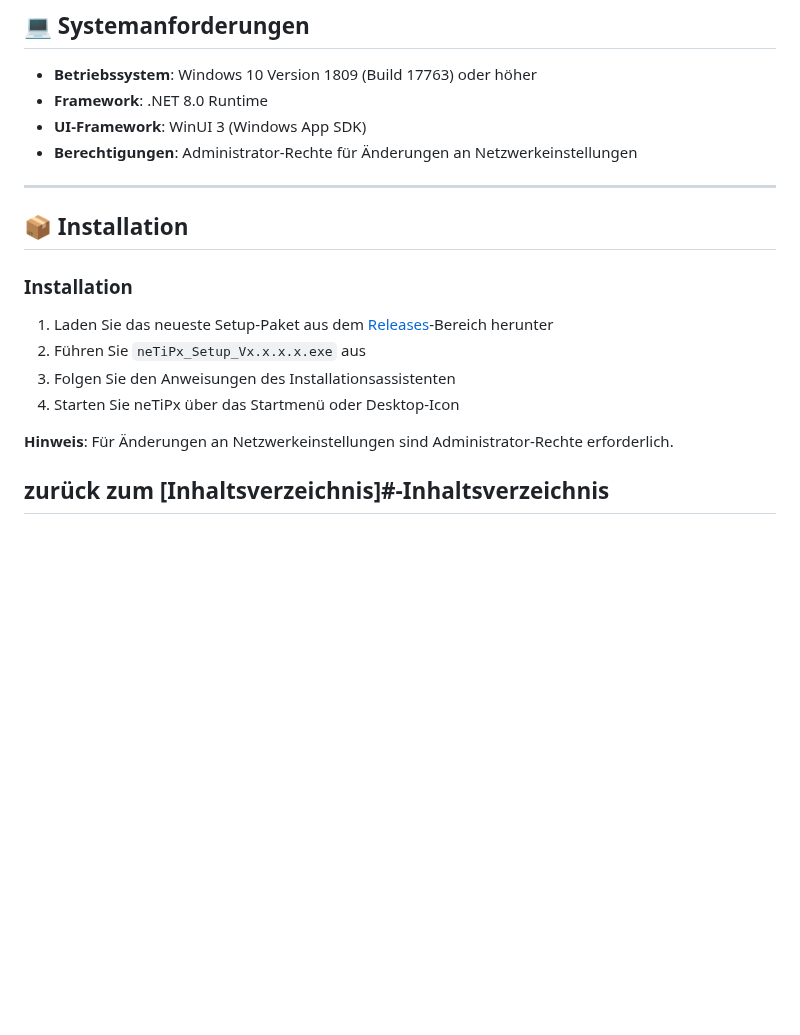
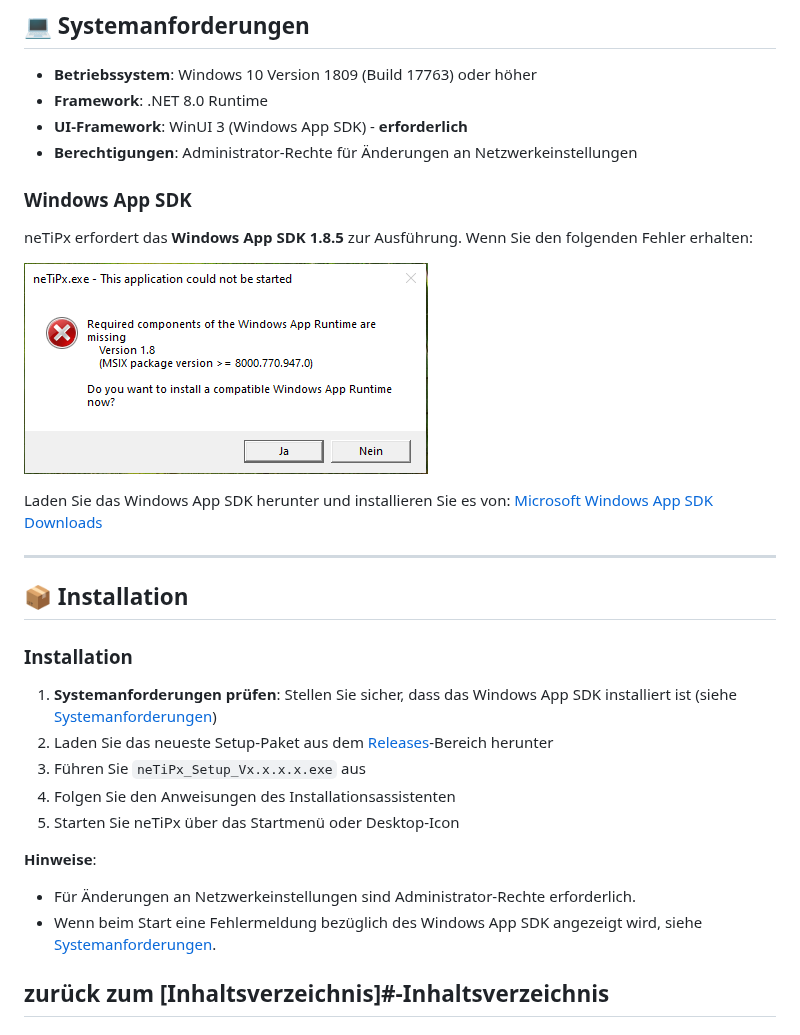
Before and after one commit to Flecky13/neTiPx, a Markdown page: README.md, the part around the change. GitHub-like rendering; pictures changed too: Bilder/FehlendeMSIX.png (added); blank space fills up the shorter version.

Commit message:
Readme SDK erforderlich

```diff
--- a/README.md
+++ b/README.md
@@ -132,8 +132,17 @@ zurück zum
 
 - **Betriebssystem**: Windows 10 Version 1809 (Build 17763) oder höher
 - **Framework**: .NET 8.0 Runtime
-- **UI-Framework**: WinUI 3 (Windows App SDK)
+- **UI-Framework**: WinUI 3 (Windows App SDK) - **erforderlich**
 - **Berechtigungen**: Administrator-Rechte für Änderungen an Netzwerkeinstellungen
+
+### Windows App SDK
+
+neTiPx erfordert das **Windows App SDK 1.8.5** zur Ausführung. Wenn Sie den folgenden Fehler erhalten:
+
+![Fehlendes Windows App SDK](Bilder/FehlendeMSIX.png)
+
+Laden Sie das Windows App SDK herunter und installieren Sie es von:
+[Microsoft Windows App SDK Downloads](https://docs.microsoft.com/windows/apps/windows-app-sdk/downloads)
 
 ---
 
@@ -141,13 +150,15 @@ zurück zum
 
 ### Installation
 
-1. Laden Sie das neueste Setup-Paket aus dem [Releases](../../releases)-Bereich herunter
-2. Führen Sie `neTiPx_Setup_Vx.x.x.x.exe` aus
-3. Folgen Sie den Anweisungen des Installationsassistenten
-4. Starten Sie neTiPx über das Startmenü oder Desktop-Icon
+1. **Systemanforderungen prüfen**: Stellen Sie sicher, dass das Windows App SDK installiert ist (siehe [Systemanforderungen](#-systemanforderungen))
+2. Laden Sie das neueste Setup-Paket aus dem [Releases](../../releases)-Bereich herunter
+3. Führen Sie `neTiPx_Setup_Vx.x.x.x.exe` aus
+4. Folgen Sie den Anweisungen des Installationsassistenten
+5. Starten Sie neTiPx über das Startmenü oder Desktop-Icon
 
-
-**Hinweis**: Für Änderungen an Netzwerkeinstellungen sind Administrator-Rechte erforderlich.
+**Hinweise**:
+- Für Änderungen an Netzwerkeinstellungen sind Administrator-Rechte erforderlich.
+- Wenn beim Start eine Fehlermeldung bezüglich des Windows App SDK angezeigt wird, siehe [Systemanforderungen](#windows-app-sdk).
 
 zurück zum
 [Inhaltsverzeichnis]#-Inhaltsverzeichnis
```
